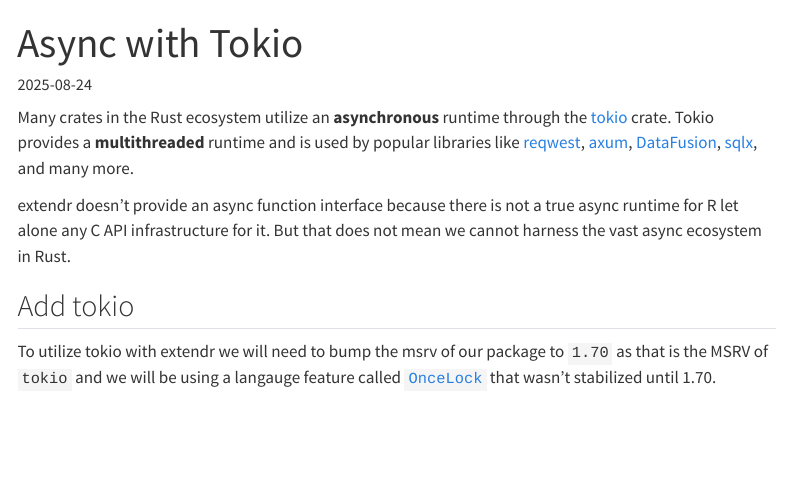
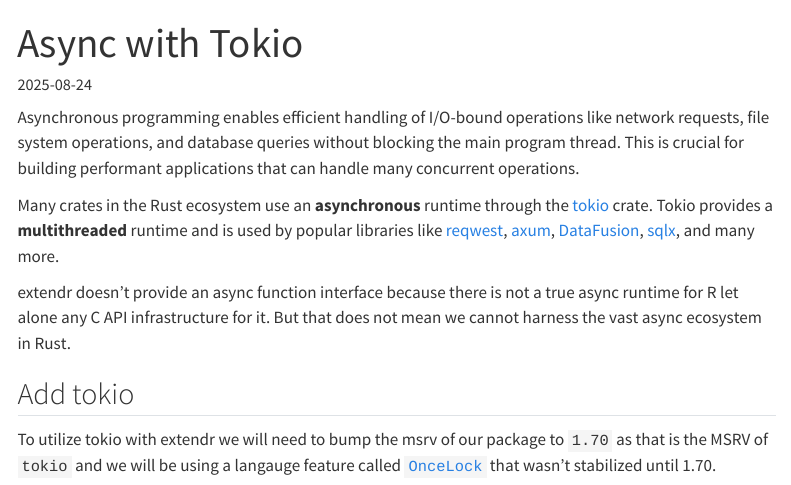
Before and after one commit to extendr/extendr.github.io, a Quarto document (user-guide/tokio.qmd): the page in a window 1100 px wide, from its top. Rendered offline with R 4.5, knitr and Pandoc in place of Quarto, with nearby package versions; menus at the side of the page are left out.

Commit message:
add sentence of async usage

````diff
--- a/user-guide/tokio.qmd
+++ b/user-guide/tokio.qmd
@@ -9,7 +9,9 @@
 ```
 
 
-Many crates in the Rust ecosystem utilize an **asynchronous** runtime through the [tokio](https://crates.io/crates/tokio) crate. Tokio provides a **multithreaded** runtime and is used by popular libraries like [reqwest](https://crates.io/crates/reqwest), [axum](https://crates.io/crates/axum), [DataFusion](https://crates.io/crates/datafusion), [sqlx](https://crates.io/crates/sqlx), and many more.
+Asynchronous programming enables efficient handling of I/O-bound operations like network requests, file system operations, and database queries without blocking the main program thread. This is crucial for building performant applications that can handle many concurrent operations.
+
+Many crates in the Rust ecosystem use an **asynchronous** runtime through the [tokio](https://crates.io/crates/tokio) crate. Tokio provides a **multithreaded** runtime and is used by popular libraries like [reqwest](https://crates.io/crates/reqwest), [axum](https://crates.io/crates/axum), [DataFusion](https://crates.io/crates/datafusion), [sqlx](https://crates.io/crates/sqlx), and many more.
 
 extendr doesn't provide an async function interface because there is not a true async runtime for R let alone any C API infrastructure for it. But that does not mean we cannot harness the vast async ecosystem in Rust.
 
````
